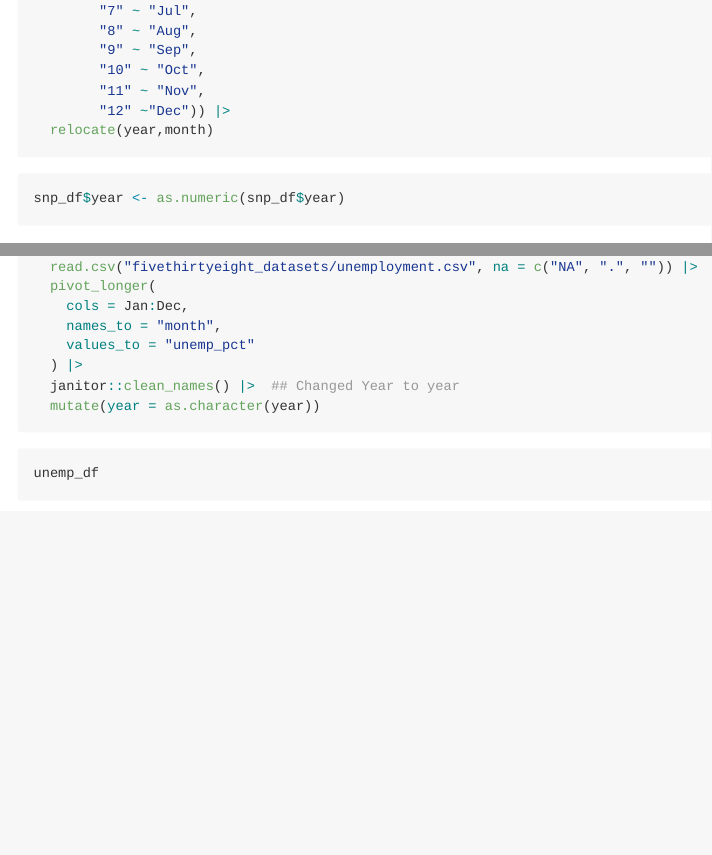
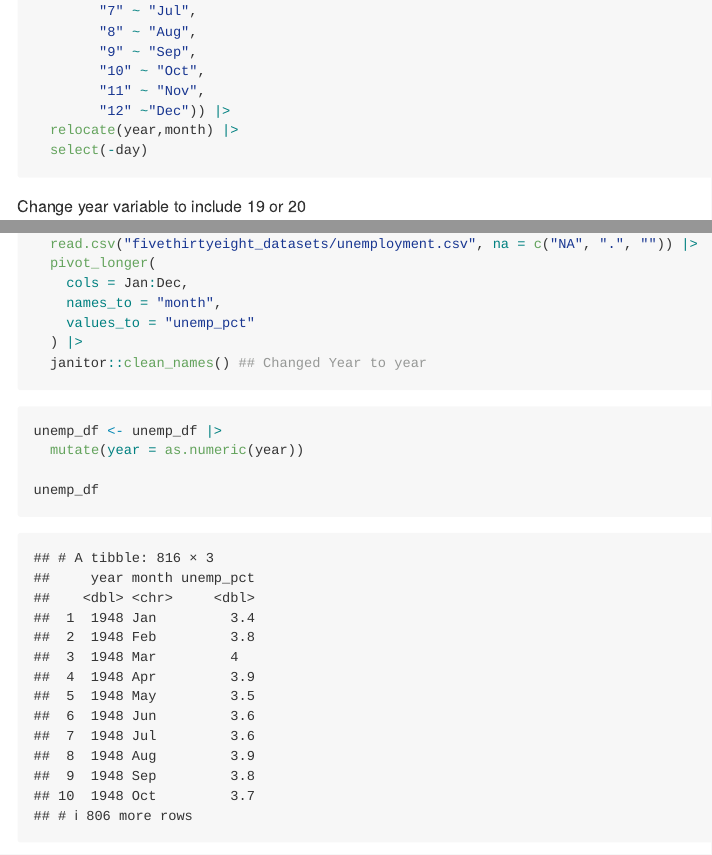
Before and after one commit to arsy1198/p8105_hw2_ars2376, an R Markdown document (p8105_hw2_ars2376.Rmd): the page in a window 1100 px wide, from 2110 px down before the commit and from 2170 px down after it, so that both start at the same text, and a second part further down, joined at a grey line. The pictures show the output file p8105_hw2_ars2376.md that the author committed with the source, drawn offline in the style of GitHub; long lines of code are wrapped.

Commit message:
fixed class for knit

````diff
--- a/p8105_hw2_ars2376.Rmd
+++ b/p8105_hw2_ars2376.Rmd
@@ -67,11 +70,8 @@ snp_df =
         "10" ~ "Oct",
         "11" ~ "Nov",
         "12" ~"Dec")) |>
-  relocate(year,month)
-```
-
-```{r}
-snp_df$year <- as.numeric(snp_df$year)
+  relocate(year,month) |>
+  select(-day)
 ```
 
 Change year variable to include 19 or 20
@@ -99,8 +99,9 @@ unemp_df =
     names_to = "month",
     values_to = "unemp_pct"
   ) |>
-  janitor::clean_names() |>  ## Changed Year to year
-  mutate(year = as.character(year))
+  janitor::clean_names() ## Changed Year to year
 ```
 
 ```{r}
+unemp_df <- unemp_df |>
+  mutate(year = as.numeric(year))
````
Also changed, not shown: p8105_hw2_ars2376.md, ~$202509 Trash Wheel Collection Data.xlsx (deleted), p8105_hw2_ars2376.Rmd (10 more changed lines).
